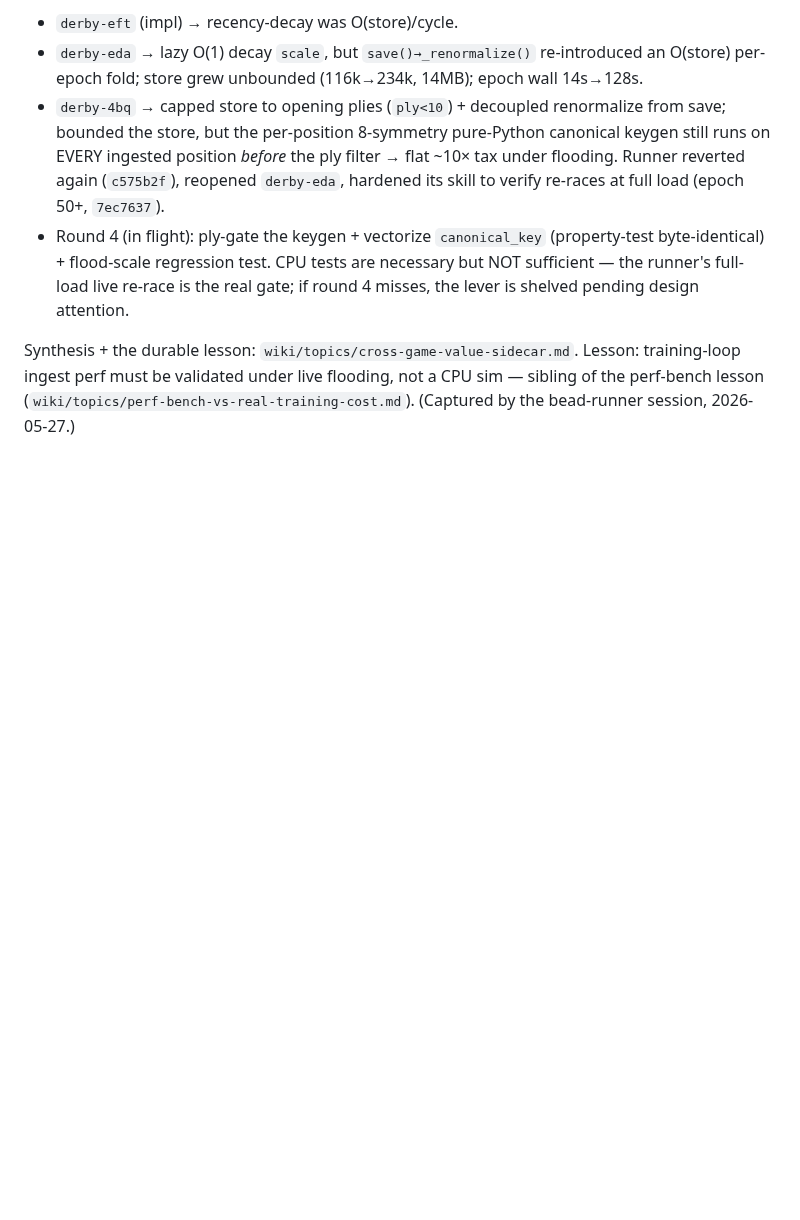
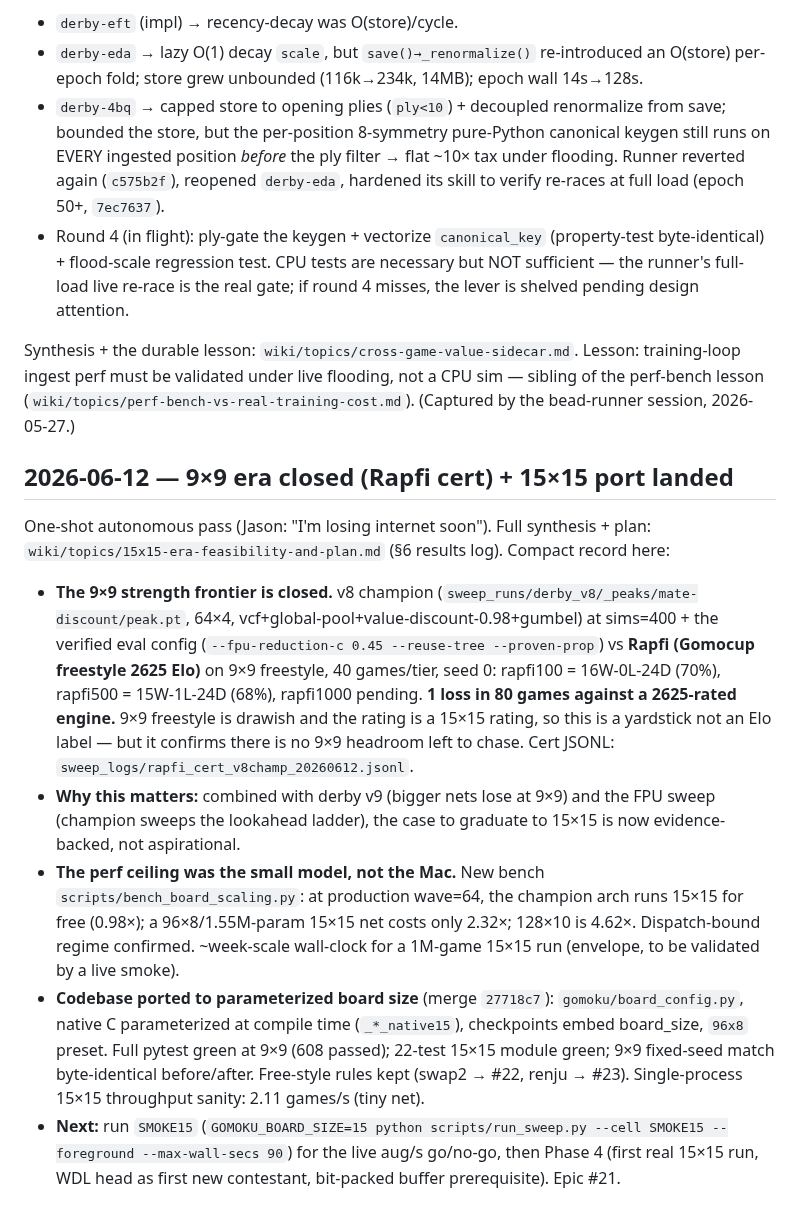
Before and after one commit to jasonyandell/gomoku, a Markdown page: TRAINING_WIKI.md, the part around the change. Rendered like a GitHub page; blank space fills up the shorter version.

```diff
--- a/TRAINING_WIKI.md
+++ b/TRAINING_WIKI.md
@@ -3541,3 +3541,38 @@ Synthesis + the durable lesson: `wiki/topics/cross-game-value-sidecar.md`. Lesso
 training-loop ingest perf must be validated under live flooding, not a CPU sim —
 sibling of the perf-bench lesson (`wiki/topics/perf-bench-vs-real-training-cost.md`).
 (Captured by the bead-runner session, 2026-05-27.)
+
+## 2026-06-12 — 9×9 era closed (Rapfi cert) + 15×15 port landed
+
+One-shot autonomous pass (Jason: "I'm losing internet soon"). Full synthesis +
+plan: `wiki/topics/15x15-era-feasibility-and-plan.md` (§6 results log). Compact
+record here:
+
+- **The 9×9 strength frontier is closed.** v8 champion
+  (`sweep_runs/derby_v8/_peaks/mate-discount/peak.pt`, 64×4,
+  vcf+global-pool+value-discount-0.98+gumbel) at sims=400 + the verified eval
+  config (`--fpu-reduction-c 0.45 --reuse-tree --proven-prop`) vs **Rapfi
+  (Gomocup freestyle 2625 Elo)** on 9×9 freestyle, 40 games/tier, seed 0:
+  rapfi100 = 16W-0L-24D (70%), rapfi500 = 15W-1L-24D (68%), rapfi1000 pending.
+  **1 loss in 80 games against a 2625-rated engine.** 9×9 freestyle is drawish
+  and the rating is a 15×15 rating, so this is a yardstick not an Elo label —
+  but it confirms there is no 9×9 headroom left to chase. Cert JSONL:
+  `sweep_logs/rapfi_cert_v8champ_20260612.jsonl`.
+- **Why this matters:** combined with derby v9 (bigger nets lose at 9×9) and
+  the FPU sweep (champion sweeps the lookahead ladder), the case to graduate
+  to 15×15 is now evidence-backed, not aspirational.
+- **The perf ceiling was the small model, not the Mac.** New bench
+  `scripts/bench_board_scaling.py`: at production wave=64, the champion arch
+  runs 15×15 for free (0.98×); a 96×8/1.55M-param 15×15 net costs only 2.32×;
+  128×10 is 4.62×. Dispatch-bound regime confirmed. ~week-scale wall-clock for
+  a 1M-game 15×15 run (envelope, to be validated by a live smoke).
+- **Codebase ported to parameterized board size** (merge `27718c7`):
+  `gomoku/board_config.py`, native C parameterized at compile time
+  (`_*_native15`), checkpoints embed board_size, `96x8` preset. Full pytest
+  green at 9×9 (608 passed); 22-test 15×15 module green; 9×9 fixed-seed match
+  byte-identical before/after. Free-style rules kept (swap2 → #22, renju →
+  #23). Single-process 15×15 throughput sanity: 2.11 games/s (tiny net).
+- **Next:** run `SMOKE15` (`GOMOKU_BOARD_SIZE=15 python scripts/run_sweep.py
+  --cell SMOKE15 --foreground --max-wall-secs 90`) for the live aug/s go/no-go,
+  then Phase 4 (first real 15×15 run, WDL head as first new contestant,
+  bit-packed buffer prerequisite). Epic #21.
```
Also changed, not shown: wiki/topics/15x15-era-feasibility-and-plan.md (+75 -1 lines).
